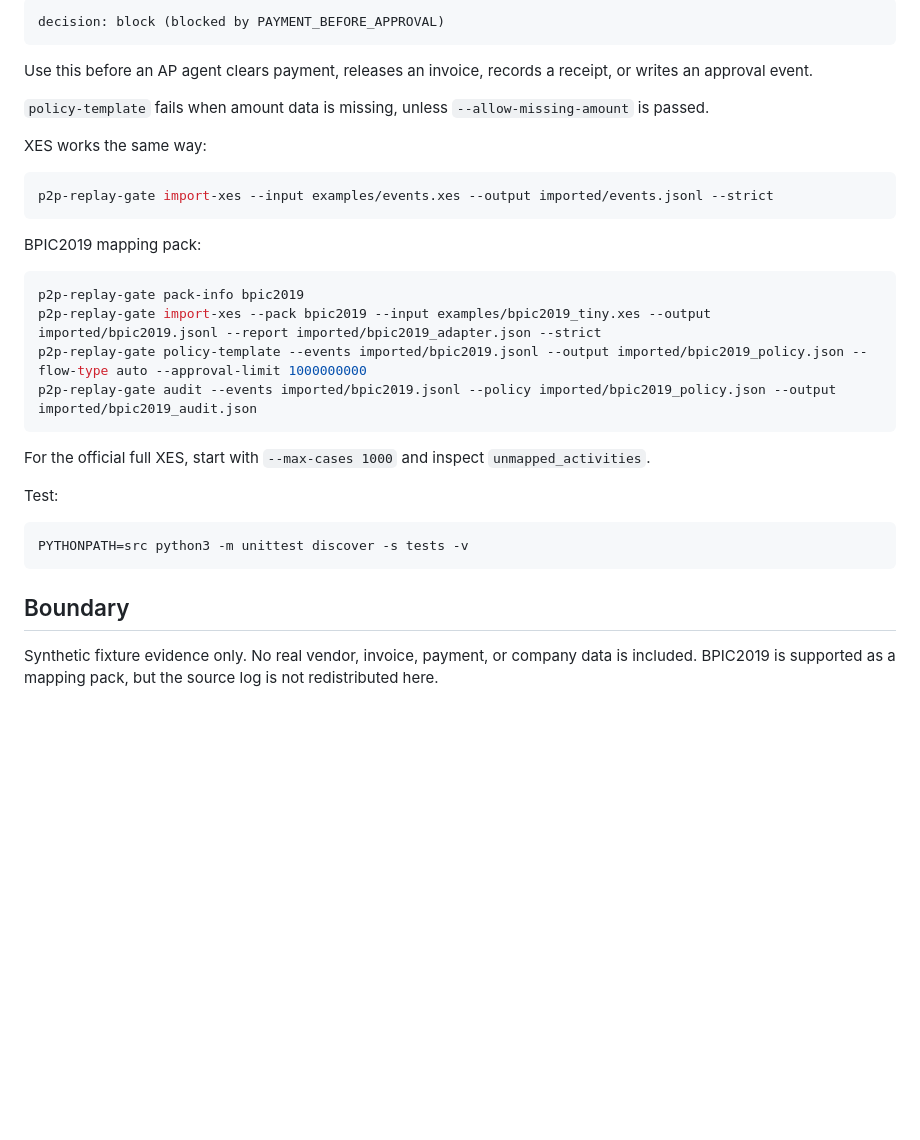
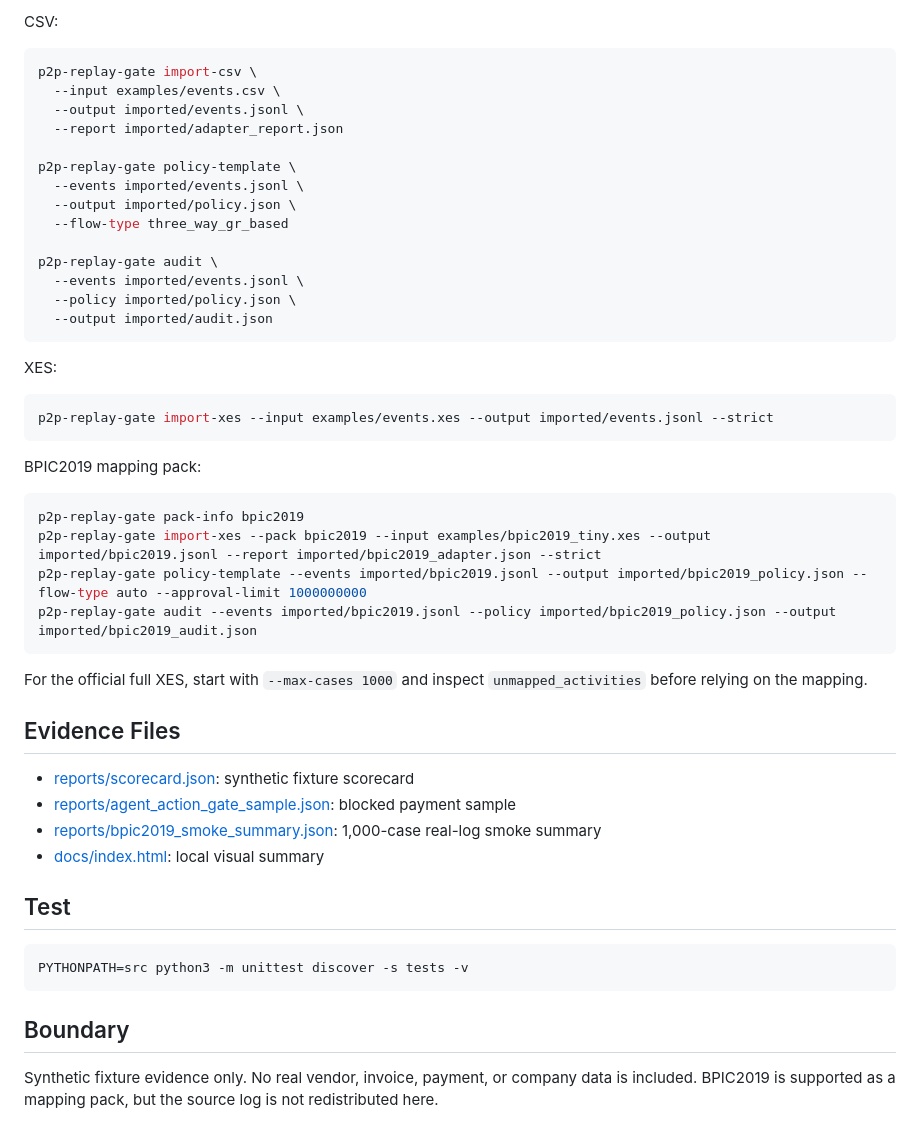
Before and after one commit to SihyeonJeon/p2p-replay-gate, a Markdown page: README.md, the part around one of its changes. GitHub-like rendering; blank space fills up the shorter version.

````diff
--- a/README.md
+++ b/README.md
@@ -70,14 +89,24 @@ Example output:
 
-```text
-decision: block (blocked by PAYMENT_BEFORE_APPROVAL)
+CSV:
+
+```bash
+p2p-replay-gate import-csv \
+  --input examples/events.csv \
+  --output imported/events.jsonl \
+  --report imported/adapter_report.json
+
+p2p-replay-gate policy-template \
+  --events imported/events.jsonl \
+  --output imported/policy.json \
+  --flow-type three_way_gr_based
+
+p2p-replay-gate audit \
+  --events imported/events.jsonl \
+  --policy imported/policy.json \
+  --output imported/audit.json
 ```
 
-Use this before an AP agent clears payment, releases an invoice, records a
-receipt, or writes an approval event.
-
-`policy-template` fails when amount data is missing, unless `--allow-missing-amount` is passed.
-
-XES works the same way:
+XES:
 
 ```bash
 p2p-replay-gate import-xes --input examples/events.xes --output imported/events.jsonl --strict
@@ -92,9 +121,19 @@ p2p-replay-gate policy-template --events imported/bpic2019.jsonl --output import
 p2p-replay-gate audit --events imported/bpic2019.jsonl --policy imported/bpic2019_policy.json --output imported/bpic2019_audit.json
 ```
 
-For the official full XES, start with `--max-cases 1000` and inspect `unmapped_activities`.
+For the official full XES, start with `--max-cases 1000` and inspect
+`unmapped_activities` before relying on the mapping.
 
-Test:
+## Evidence Files
+
+- [reports/scorecard.json](reports/scorecard.json): synthetic fixture scorecard
+- [reports/agent_action_gate_sample.json](reports/agent_action_gate_sample.json):
+  blocked payment sample
+- [reports/bpic2019_smoke_summary.json](reports/bpic2019_smoke_summary.json):
+  1,000-case real-log smoke summary
+- [docs/index.html](docs/index.html): local visual summary
+
+## Test
 
 ```bash
 PYTHONPATH=src python3 -m unittest discover -s tests -v
@@ -102,4 +141,6 @@ PYTHONPATH=src python3 -m unittest discover -s tests -v
 
 ## Boundary
 
-Synthetic fixture evidence only. No real vendor, invoice, payment, or company data is included. BPIC2019 is supported as a mapping pack, but the source log is not redistributed here.
+Synthetic fixture evidence only. No real vendor, invoice, payment, or company
+data is included. BPIC2019 is supported as a mapping pack, but the source log is
+not redistributed here.
````
Also changed, not shown: other parts of README.md (+46 -27 lines).
